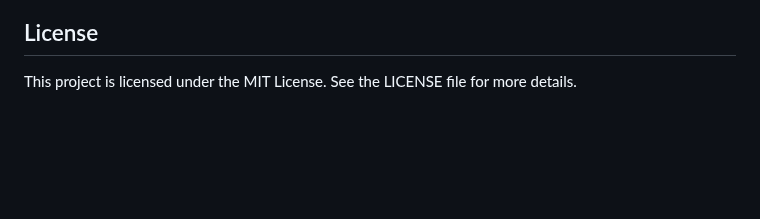
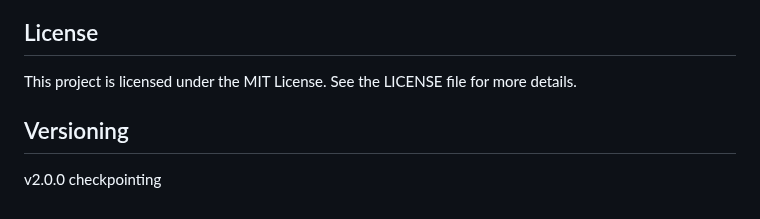
Before and after one commit to gilzero/project-playwright-tia, a Markdown page: README.md, the part around the change. GitHub-like rendering; blank space fills up the shorter version.

Commit message:
v2 chk pt.

```diff
--- a/README.md
+++ b/README.md
@@ -104,3 +104,6 @@ The scraped article data is saved in batches as CSV files in the `output` direct
 
 ## License
 This project is licensed under the MIT License. See the LICENSE file for more details.
+
+## Versioning
+v2.0.0 checkpointing
```
